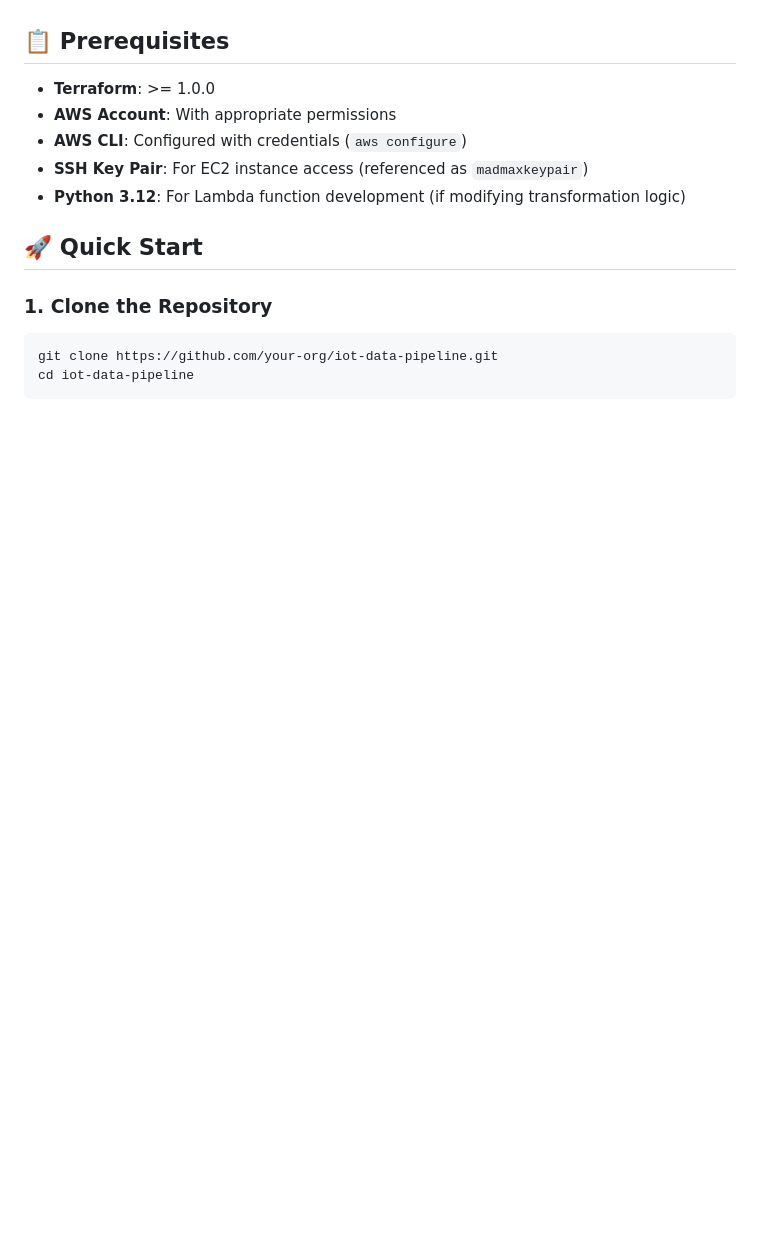
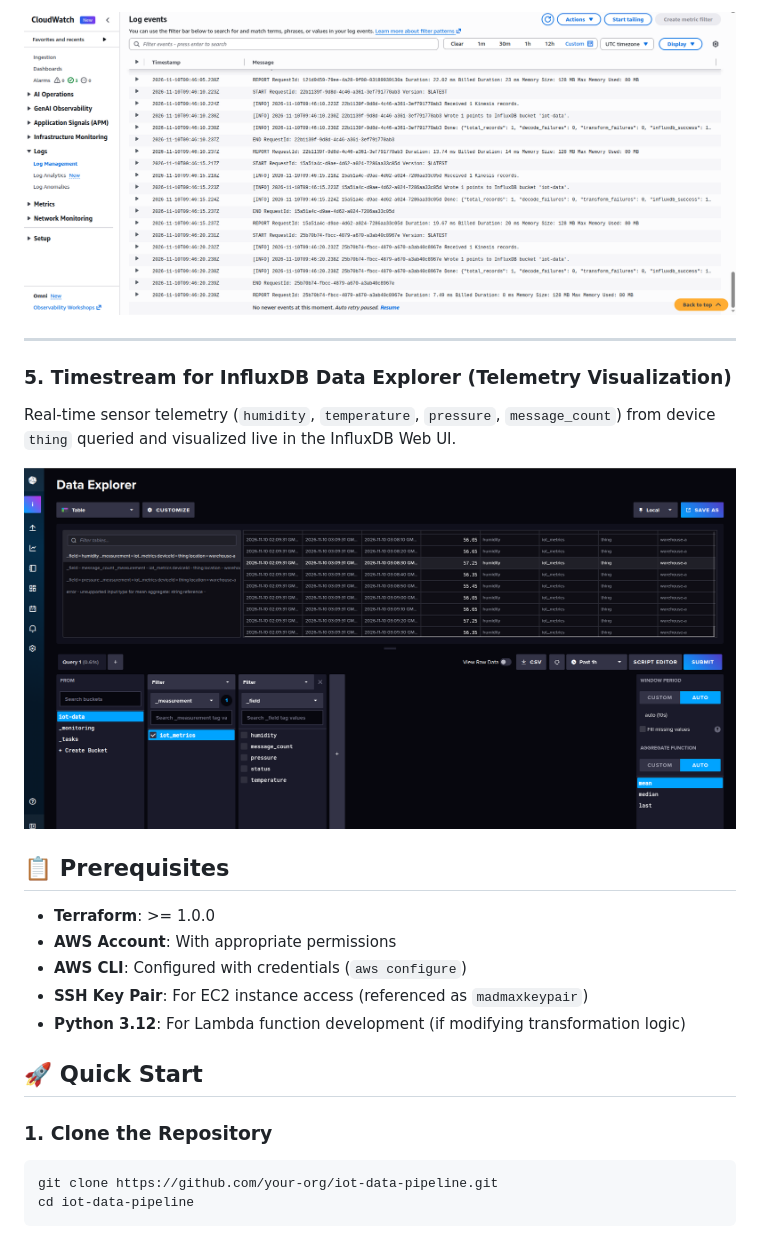
Before and after one commit to mmdcloud/aws-iot-core-timestream, a Markdown page: README.md, the part around one of its changes. Rendered like a GitHub page; pictures changed too: screenshots/Screenshot from 2026-11-10 15-09-59.png (added), screenshots/Screenshot from 2026-11-10 15-16-45.png (added); blank space fills up the shorter version.

```diff
--- a/README.md
+++ b/README.md
@@ -41,3 +70,11 @@ Amazon Athena (SQL Analytics)
+![CloudWatch Logs](screenshots/Screenshot%20from%202026-11-10%2015-16-45.png)
+
+---
+
+### 5. Timestream for InfluxDB Data Explorer (Telemetry Visualization)
+Real-time sensor telemetry (`humidity`, `temperature`, `pressure`, `message_count`) from device `thing` queried and visualized live in the InfluxDB Web UI.
+
+![InfluxDB Data Explorer](screenshots/Screenshot%20from%202026-11-10%2015-09-59.png)
 
 ## 📋 Prerequisites
 
```
Also changed, not shown: other parts of README.md (+66 -22 lines), screenshots/Screenshot from 2026-11-10 15-10-09.png (added), screenshots/Screenshot from 2026-11-10 15-12-08.png (added), screenshots/Screenshot from 2026-11-10 15-13-22.png (added), screenshots/Screenshot from 2026-11-10 15-16-45-1.png (added), 2 other files.
